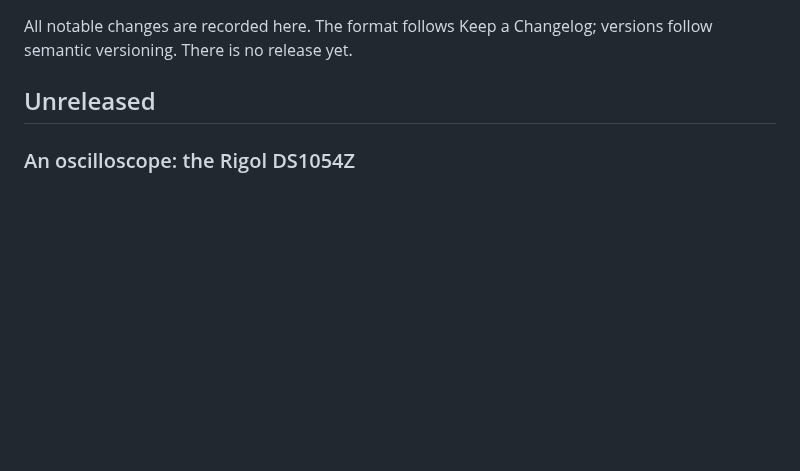
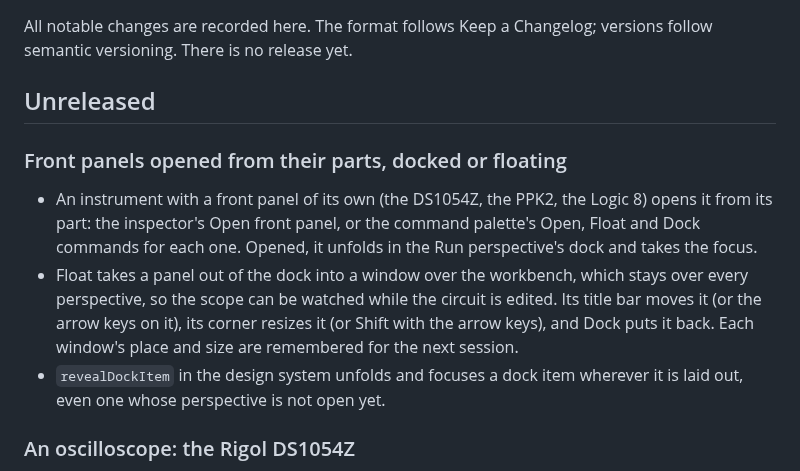
Before and after one commit to EmbLinkOs/EmbSIM, a Markdown page: CHANGELOG.md, the part around the change. Rendered like a GitHub page; blank space fills up the shorter version.

```diff
--- a/CHANGELOG.md
+++ b/CHANGELOG.md
@@ -4,6 +4,20 @@ All notable changes are recorded here. The format follows Keep a Changelog;
 versions follow semantic versioning. There is no release yet.
 
 ## Unreleased
+
+### Front panels opened from their parts, docked or floating
+
+- An instrument with a front panel of its own (the DS1054Z, the PPK2, the
+  Logic 8) opens it from its part: the inspector's Open front panel, or the
+  command palette's Open, Float and Dock commands for each one. Opened, it
+  unfolds in the Run perspective's dock and takes the focus.
+- Float takes a panel out of the dock into a window over the workbench,
+  which stays over every perspective, so the scope can be watched while
+  the circuit is edited. Its title bar moves it (or the arrow keys on it),
+  its corner resizes it (or Shift with the arrow keys), and Dock puts it
+  back. Each window's place and size are remembered for the next session.
+- `revealDockItem` in the design system unfolds and focuses a dock item
+  wherever it is laid out, even one whose perspective is not open yet.
 
 ### An oscilloscope: the Rigol DS1054Z
 
```
Also changed, not shown: docs/STATUS.md (+1 -1 lines), docs/gallery/README.md (+9 -0 lines), docs/gallery/workbench-v0.1/1-floating-front-panel.png (added), 11 other files.
